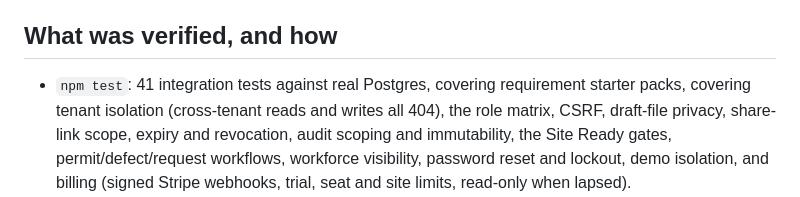
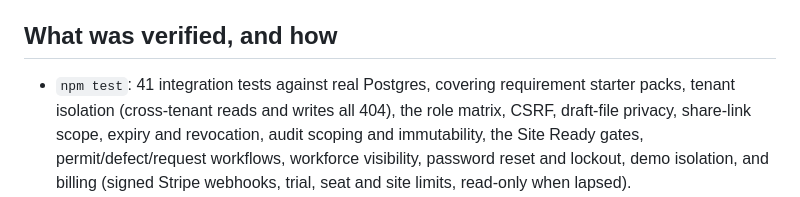
Before and after one commit to DylanMetcalf/SiteGuard, a Markdown page: docs/ARCHITECTURE.md, the part around the change. GitHub-like rendering.

```diff
--- a/docs/ARCHITECTURE.md
+++ b/docs/ARCHITECTURE.md
@@ -156,7 +156,7 @@ These are deliberate scope boundaries, not hidden gaps:
 
 ## What was verified, and how
 
-- `npm test`: 41 integration tests against real Postgres, covering requirement starter packs, covering tenant isolation (cross-tenant
+- `npm test`: 41 integration tests against real Postgres, covering requirement starter packs, tenant isolation (cross-tenant
   reads and writes all 404), the role matrix, CSRF, draft-file privacy, share-link scope, expiry
   and revocation, audit scoping and immutability, the Site Ready gates, permit/defect/request
   workflows, workforce visibility, password reset and lockout, demo isolation, and billing (signed
```
Also changed, not shown: README.md (+5 -0 lines).
